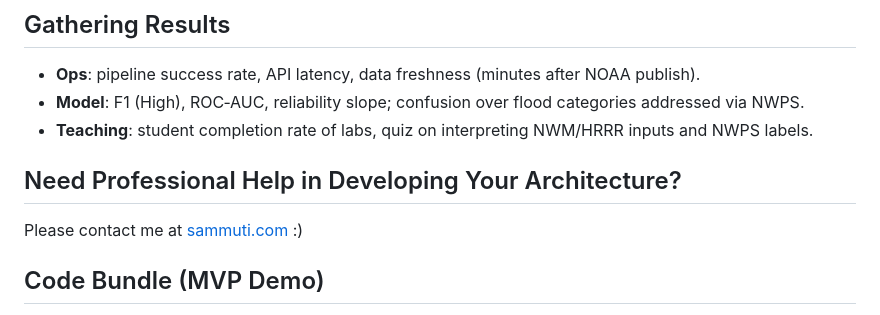
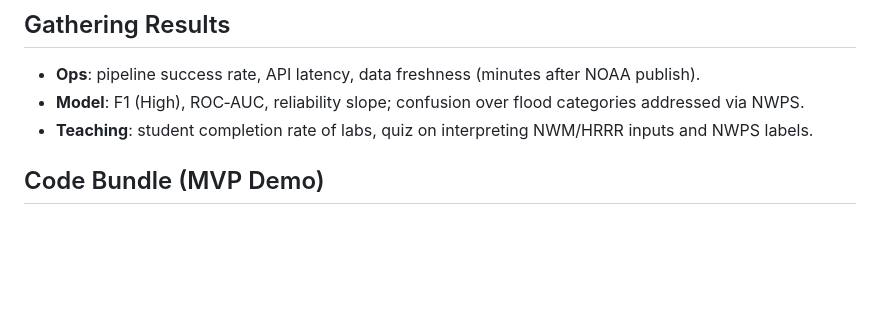
Before and after one commit to bradscalio/NOAA-AI-MVP, a Markdown page: docs/TECHNICAL.md, the part around the change. Drawn GitHub-style; blank space fills up the shorter version.

```diff
--- a/docs/TECHNICAL.md
+++ b/docs/TECHNICAL.md
@@ -586,10 +586,6 @@ Provide a simple dashboard that calls the model endpoint and renders risk for a
 - **Ops**: pipeline success rate, API latency, data freshness (minutes after NOAA publish).
 - **Model**: F1 (High), ROC‑AUC, reliability slope; confusion over flood categories addressed via NWPS.
 - **Teaching**: student completion rate of labs, quiz on interpreting NWM/HRRR inputs and NWPS labels.
-
-## Need Professional Help in Developing Your Architecture?
-
-Please contact me at [sammuti.com](https://sammuti.com) :)
 
 ## Code Bundle (MVP Demo)
 
```
